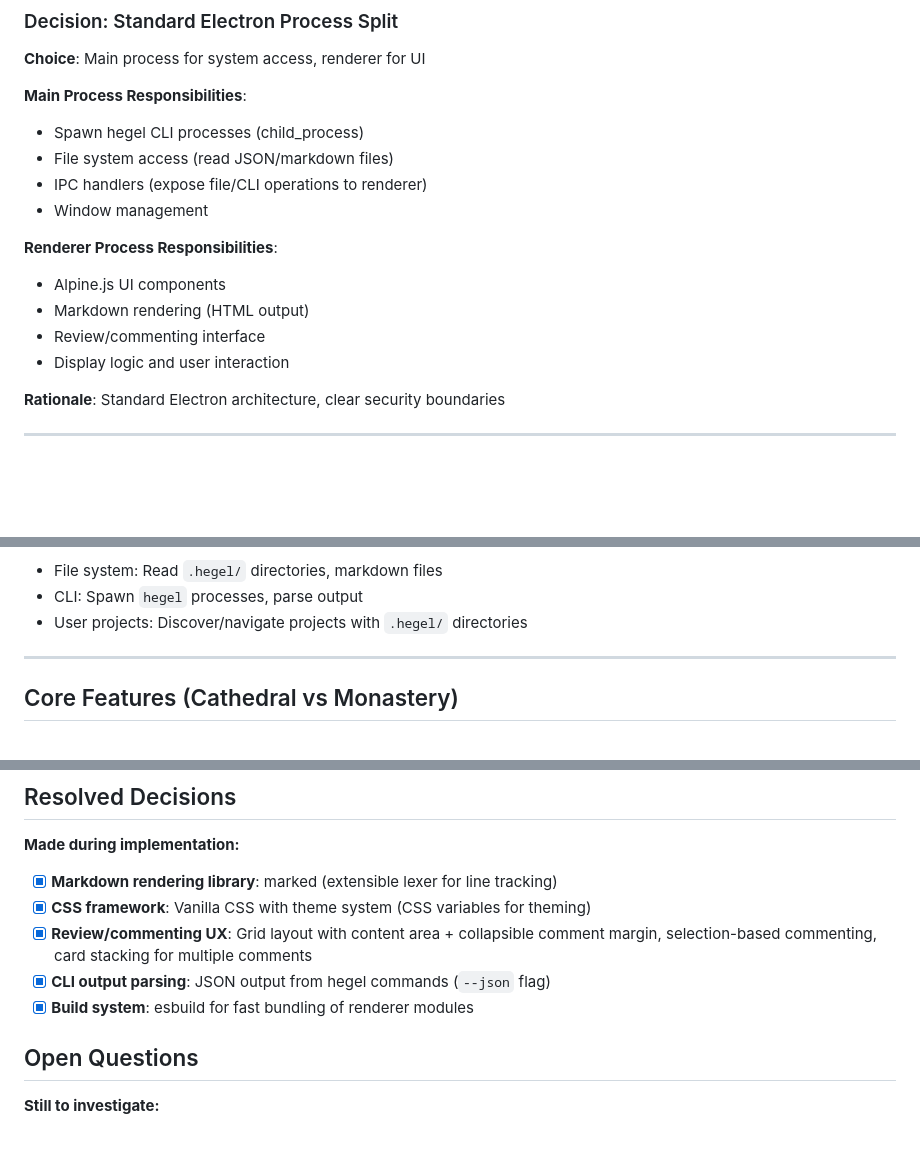
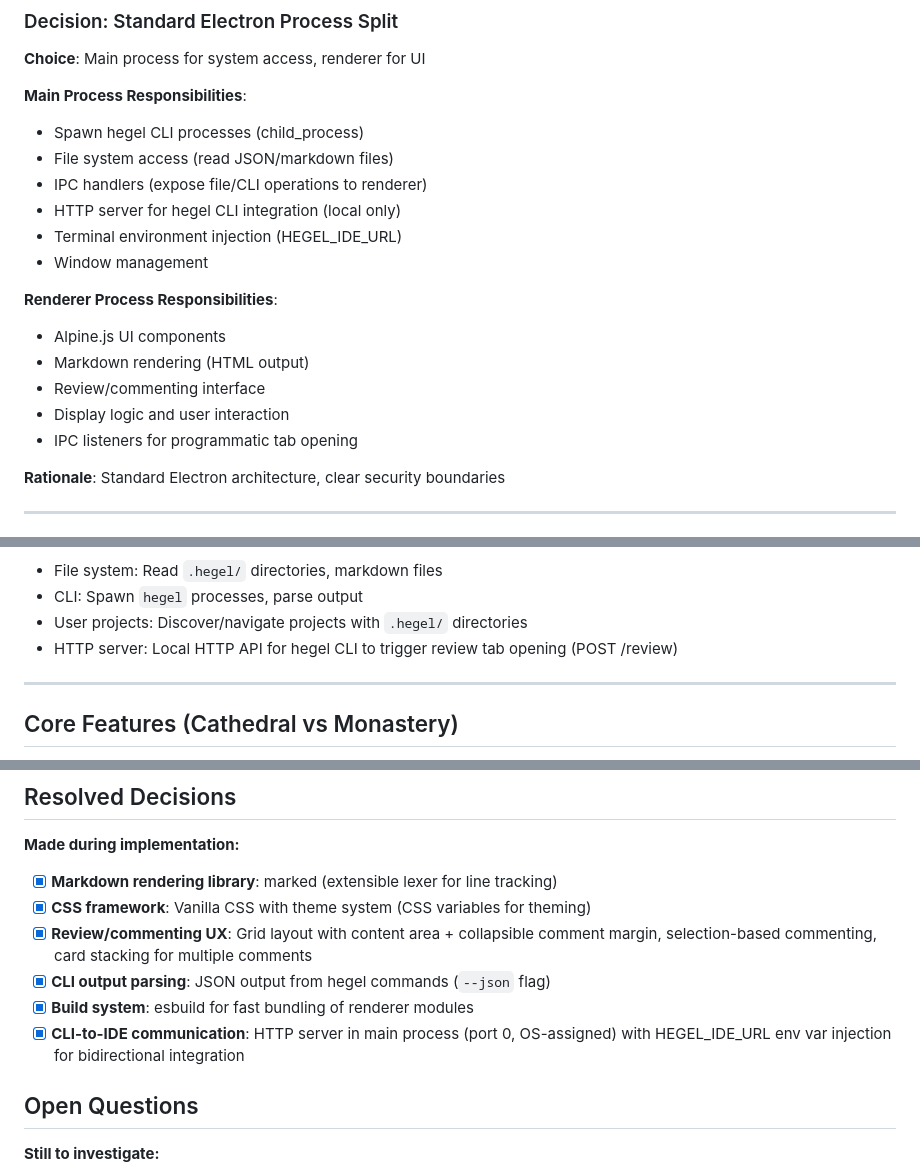
Before and after one commit to dialecticianai/hegel-ide, a Markdown page: ARCHITECTURE.md, 3 parts joined by grey strips. GitHub-like rendering; blank space fills up the shorter version.

```diff
--- a/ARCHITECTURE.md
+++ b/ARCHITECTURE.md
@@ -95,6 +95,8 @@ The cathedral: Electron-based, polished, accessible. For the masses leaving the
 - Spawn hegel CLI processes (child_process)
 - File system access (read JSON/markdown files)
 - IPC handlers (expose file/CLI operations to renderer)
+- HTTP server for hegel CLI integration (local only)
+- Terminal environment injection (HEGEL_IDE_URL)
 - Window management
 
 **Renderer Process Responsibilities**:
@@ -102,6 +104,7 @@ The cathedral: Electron-based, polished, accessible. For the masses leaving the
 - Markdown rendering (HTML output)
 - Review/commenting interface
 - Display logic and user interaction
+- IPC listeners for programmatic tab opening
 
 **Rationale**: Standard Electron architecture, clear security boundaries
 
@@ -157,6 +160,7 @@ The cathedral: Electron-based, polished, accessible. For the masses leaving the
 - File system: Read `.hegel/` directories, markdown files
 - CLI: Spawn `hegel` processes, parse output
 - User projects: Discover/navigate projects with `.hegel/` directories
+- HTTP server: Local HTTP API for hegel CLI to trigger review tab opening (POST /review)
 
 ---
 
@@ -240,6 +244,7 @@ The cathedral: Electron-based, polished, accessible. For the masses leaving the
 - [x] **Review/commenting UX**: Grid layout with content area + collapsible comment margin, selection-based commenting, card stacking for multiple comments
 - [x] **CLI output parsing**: JSON output from hegel commands (`--json` flag)
 - [x] **Build system**: esbuild for fast bundling of renderer modules
+- [x] **CLI-to-IDE communication**: HTTP server in main process (port 0, OS-assigned) with HEGEL_IDE_URL env var injection for bidirectional integration
 
 ## Open Questions
 
```
Also changed, not shown: README.md (+11 -4 lines).
